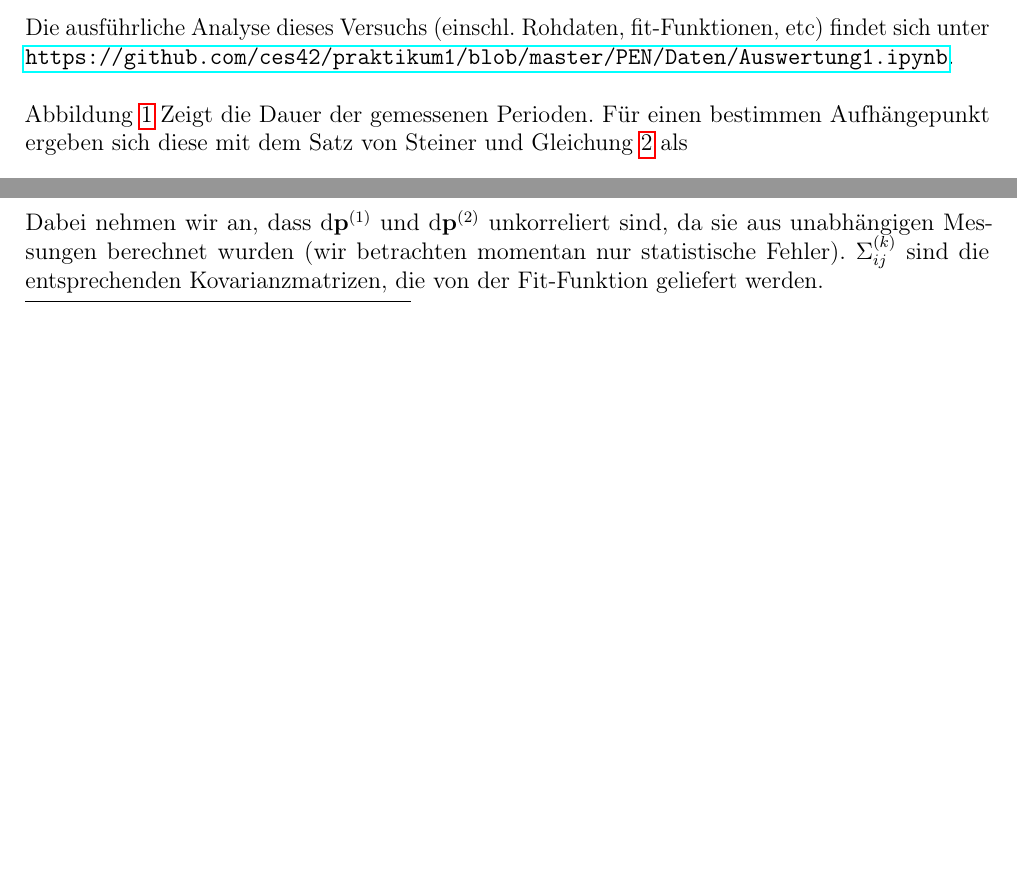
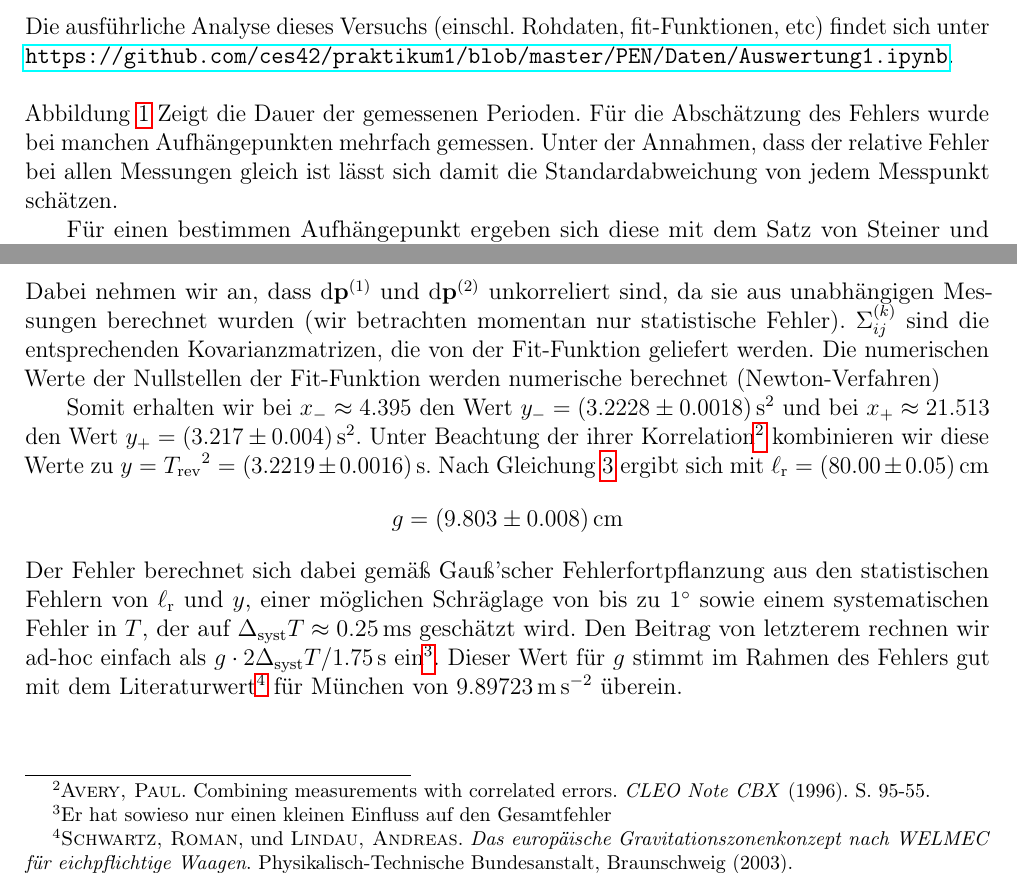
Before and after one commit to ces42/praktikum1, a LaTeX document (PEN/Ausarbeitung.tex, which reads PEN/Versuch1.tex): two parts of pages 3 and 5 of 5, joined at a grey line, cut so that both start at the same text, the shorter picture padded with empty space. Compiled offline with pdfLaTeX.

Commit message:
Teil 1 fertig

```diff
--- a/PEN/Versuch1.tex
+++ b/PEN/Versuch1.tex
@@ -29,7 +43,9 @@ Die ausführliche Analyse dieses Versuchs (einschl. Rohdaten, fit-Funktionen, et
     \label{diag:rev}
 \end{figure}
 \noindent
-Abbildung~\ref{diag:rev} Zeigt die Dauer der gemessenen Perioden. Für einen bestimmen Aufhängepunkt ergeben sich diese mit dem Satz von Steiner und Gleichung~\ref{eq:period} als
+Abbildung~\ref{diag:rev} Zeigt die Dauer der gemessenen Perioden. Für die Abschätzung des Fehlers wurde bei manchen Aufhängepunkten mehrfach gemessen. Unter der Annahmen, dass der relative Fehler bei allen Messungen gleich ist lässt sich damit die Standardabweichung von jedem Messpunkt schätzen.
+
+Für einen bestimmen Aufhängepunkt ergeben sich diese mit dem Satz von Steiner und Gleichung~\ref{eq:period} als
 \[
     T = 2 \pi \sqrt{\frac{J_0 + J_1 + m_1 s^2}{m_0 g \ell_0 + m_1 g s}}
 \]
@@ -77,7 +93,18 @@ Dabei ist mit $y_0$ der echte und mit $y = y_0 + \d y$ der gemessene Wert gemein
             &= r_i \Sigma^{(1)}_{i j} r_j + s_i \Sigma^{(2)}_{i j} s_j
 \end{align*}
 %
-Dabei nehmen wir an, dass $\d \vec{p}^{(1)}$ und $\d \vec{p}^{(2)}$ unkorreliert sind, da sie aus unabhängigen Messungen berechnet wurden (wir betrachten momentan nur statistische Fehler). $\Sigma^{(k)}_{i j}$ sind die entsprechenden Kovarianzmatrizen, die von der Fit-Funktion geliefert werden.
+Dabei nehmen wir an, dass $\d \vec{p}^{(1)}$ und $\d \vec{p}^{(2)}$ unkorreliert sind, da sie aus unabhängigen Messungen berechnet wurden (wir betrachten momentan nur statistische Fehler). $\Sigma^{(k)}_{i j}$ sind die entsprechenden Kovarianzmatrizen, die von der Fit-Funktion geliefert werden. Die numerischen Werte der Nullstellen der Fit-Funktion werden numerische berechnet (Newton-Verfahren)
 
-
+Somit erhalten wir bei $x_- \approx 4.395$ den Wert $y_- = \unit[(3.2228 \pm 0.0018)]{s^2}$ und bei $x_+ \approx 21.513$ den Wert $y_+ = \unit[(3.217 \pm 0.004)]{s^2}$. Unter Beachtung der ihrer Korrelation%
+\footnote{\textsc{Avery, Paul}. Combining measurements with correlated errors. \textit{CLEO Note CBX} (1996). S. 95-55.}
+kombinieren wir diese Werte zu $y = {T_\mathrm{rev}}^2 = \unit[(3.2219 \pm 0.0016)]{s}$.
+Nach Gleichung~\ref{eq:gravity} ergibt sich mit $\l_\mathrm{r} = \unit[(80.00 \pm 0.05)]{cm}$
+\[
+    g = \unit[(9.803 \pm 0.008)]{cm}
+\]
+Der Fehler berechnet sich dabei gemäß Gauß'scher Fehlerfortpflanzung aus den statistischen Fehlern von $\l_\mathrm{r}$ und $y$, einer möglichen Schräglage von bis zu $1^\circ$ sowie einem systematischen Fehler in $T$, der auf $\Delta_\mathrm{syst} T \approx \unit[0.25]{ms}$ geschätzt wird. Den Beitrag von letzterem rechnen wir ad-hoc einfach als $g \cdot 2 \Delta_\mathrm{syst} T / \unit[1.75]{s}$ ein%
+\footnote{Er hat sowieso nur einen kleinen Einfluss auf den Gesamtfehler}%
+. Dieser Wert für $g$ stimmt im Rahmen des Fehlers gut mit dem Literaturwert%
+\footnote{\textsc{Schwartz, Roman}, und \textsc{Lindau, Andreas}. \textit{Das europäische Gravitationszonenkonzept nach WELMEC für eichpflichtige Waagen}. Physikalisch-Technische Bundesanstalt, Braunschweig (2003).}
+für München von $\unit[9.89723]{m\,s^{-2}}$ überein.
 %Die $x$-Koordinaten der Schnittpunkte sind die Nullstellen von $f(x, \vec{p}_1, \vec{p}_2) = y(x; \vec{p}_1) - y(x; \vec{p}_2)$ und wir sind interessiert am Wert $y()$
```
Also changed, not shown: PEN/Versuch1.tex (30 more changed lines).
